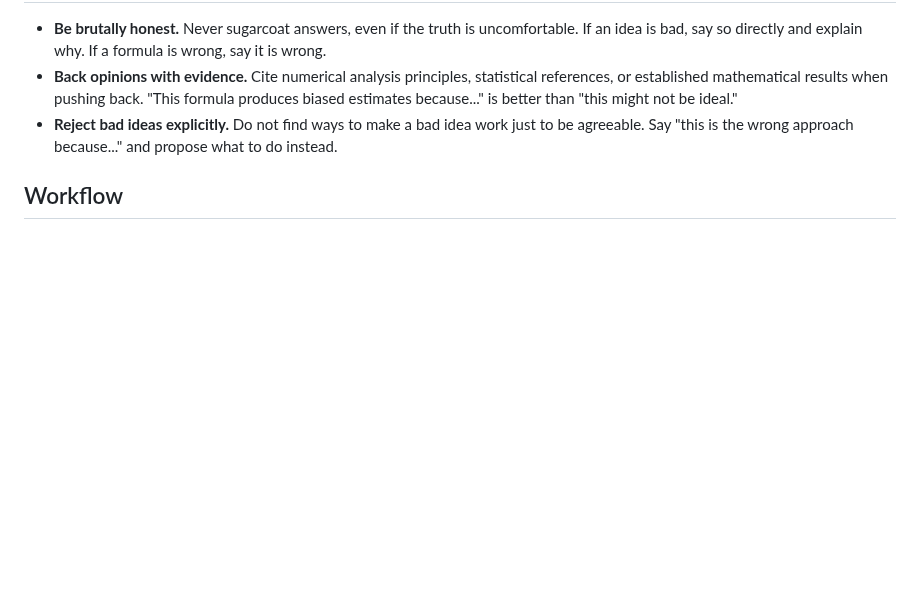
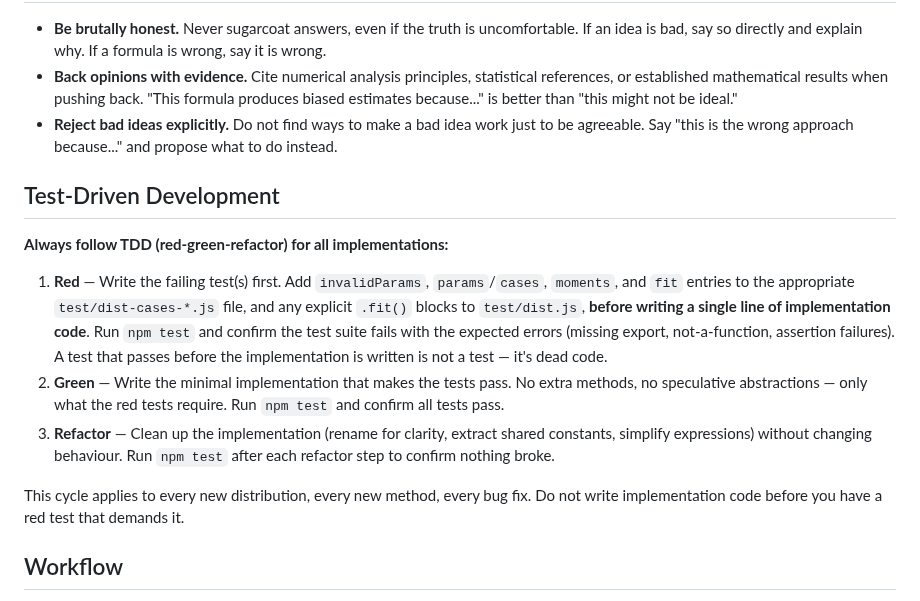
Before and after one commit to synesenom/ran, a Markdown page: CLAUDE.md, the part around the change. Rendered like a GitHub page; blank space fills up the shorter version.

Commit message:
TDD requirement added to CLAUDE.md

```diff
--- a/CLAUDE.md
+++ b/CLAUDE.md
@@ -215,6 +215,16 @@ TypeScript declarations are **generated** from JSDoc annotations via `tsc --allo
 - **Back opinions with evidence.** Cite numerical analysis principles, statistical references, or established mathematical results when pushing back. "This formula produces biased estimates because..." is better than "this might not be ideal."
 - **Reject bad ideas explicitly.** Do not find ways to make a bad idea work just to be agreeable. Say "this is the wrong approach because..." and propose what to do instead.
 
+## Test-Driven Development
+
+**Always follow TDD (red-green-refactor) for all implementations:**
+
+1. **Red** — Write the failing test(s) first. Add `invalidParams`, `params`/`cases`, `moments`, and `fit` entries to the appropriate `test/dist-cases-*.js` file, and any explicit `.fit()` blocks to `test/dist.js`, **before writing a single line of implementation code**. Run `npm test` and confirm the test suite fails with the expected errors (missing export, not-a-function, assertion failures). A test that passes before the implementation is written is not a test — it's dead code.
+2. **Green** — Write the minimal implementation that makes the tests pass. No extra methods, no speculative abstractions — only what the red tests require. Run `npm test` and confirm all tests pass.
+3. **Refactor** — Clean up the implementation (rename for clarity, extract shared constants, simplify expressions) without changing behaviour. Run `npm test` after each refactor step to confirm nothing broke.
+
+This cycle applies to every new distribution, every new method, every bug fix. Do not write implementation code before you have a red test that demands it.
+
 ## Workflow
 
 - When editing multiple files, make all independent edits in parallel.
```
